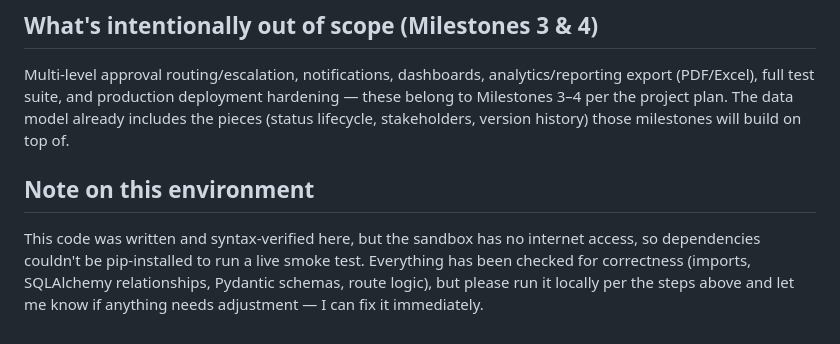
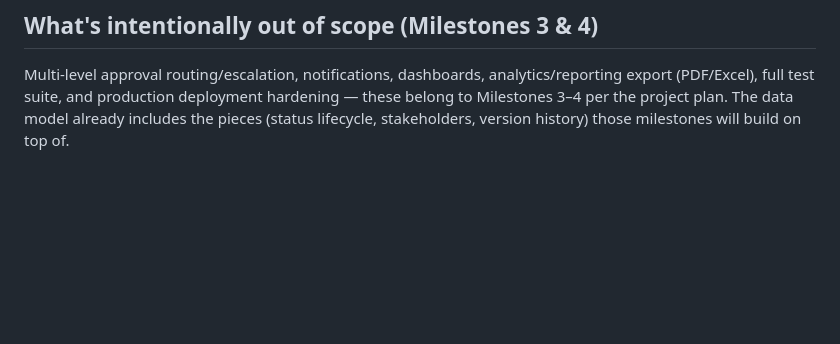
Before and after one commit to springboardmentor054-coder/Expert-Decision-Replay-Platform, a Markdown page: README.md, the part around the change. Rendered like a GitHub page; blank space fills up the shorter version.

```diff
--- a/README.md
+++ b/README.md
@@ -195,11 +195,3 @@ Multi-level approval routing/escalation, notifications, dashboards, analytics/re
 export (PDF/Excel), full test suite, and production deployment hardening — these belong
 to Milestones 3–4 per the project plan. The data model already includes the pieces
 (status lifecycle, stakeholders, version history) those milestones will build on top of.
-
-## Note on this environment
-
-This code was written and syntax-verified here, but the sandbox has no internet access,
-so dependencies couldn't be pip-installed to run a live smoke test. Everything has been
-checked for correctness (imports, SQLAlchemy relationships, Pydantic schemas, route
-logic), but please run it locally per the steps above and let me know if anything needs
-adjustment — I can fix it immediately.
```
